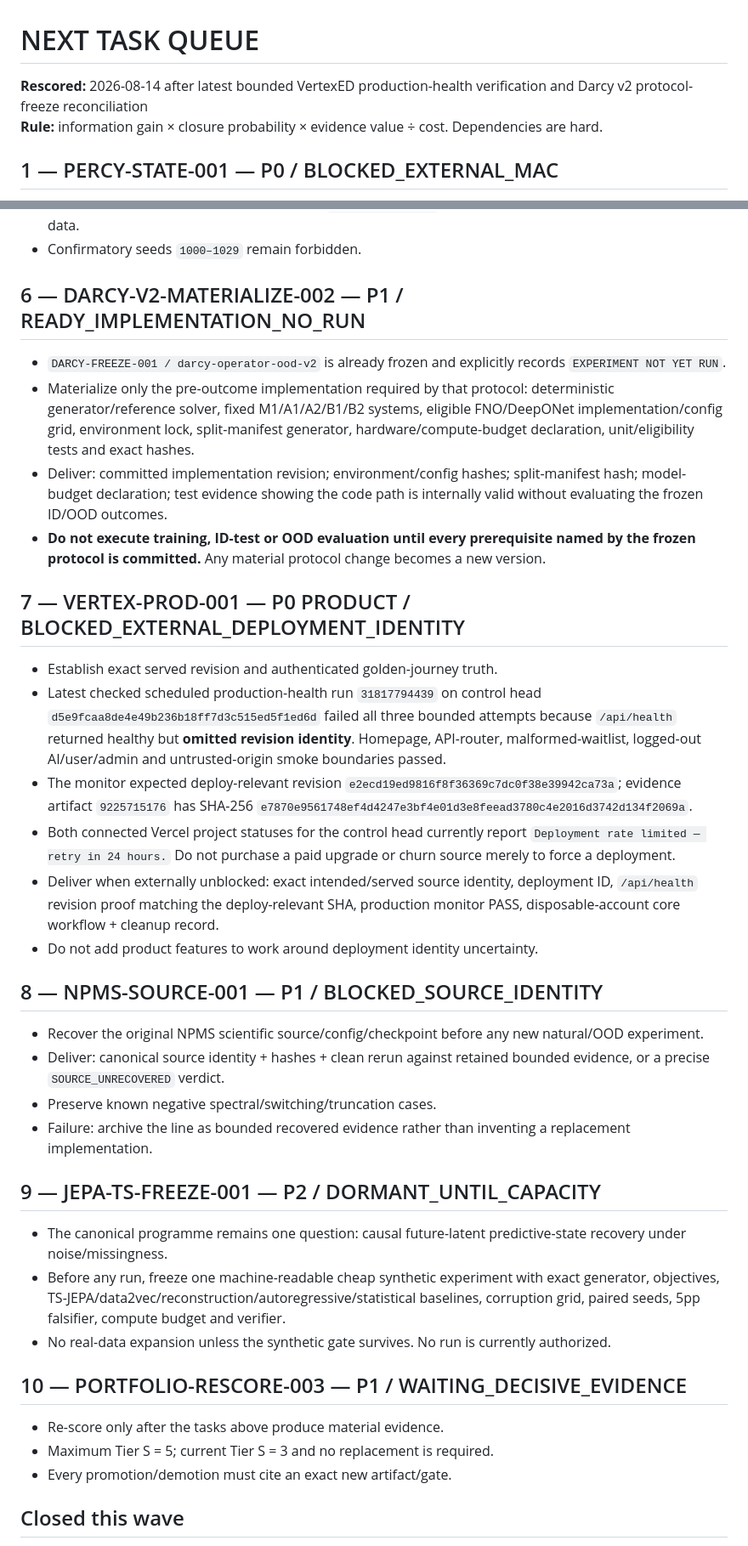
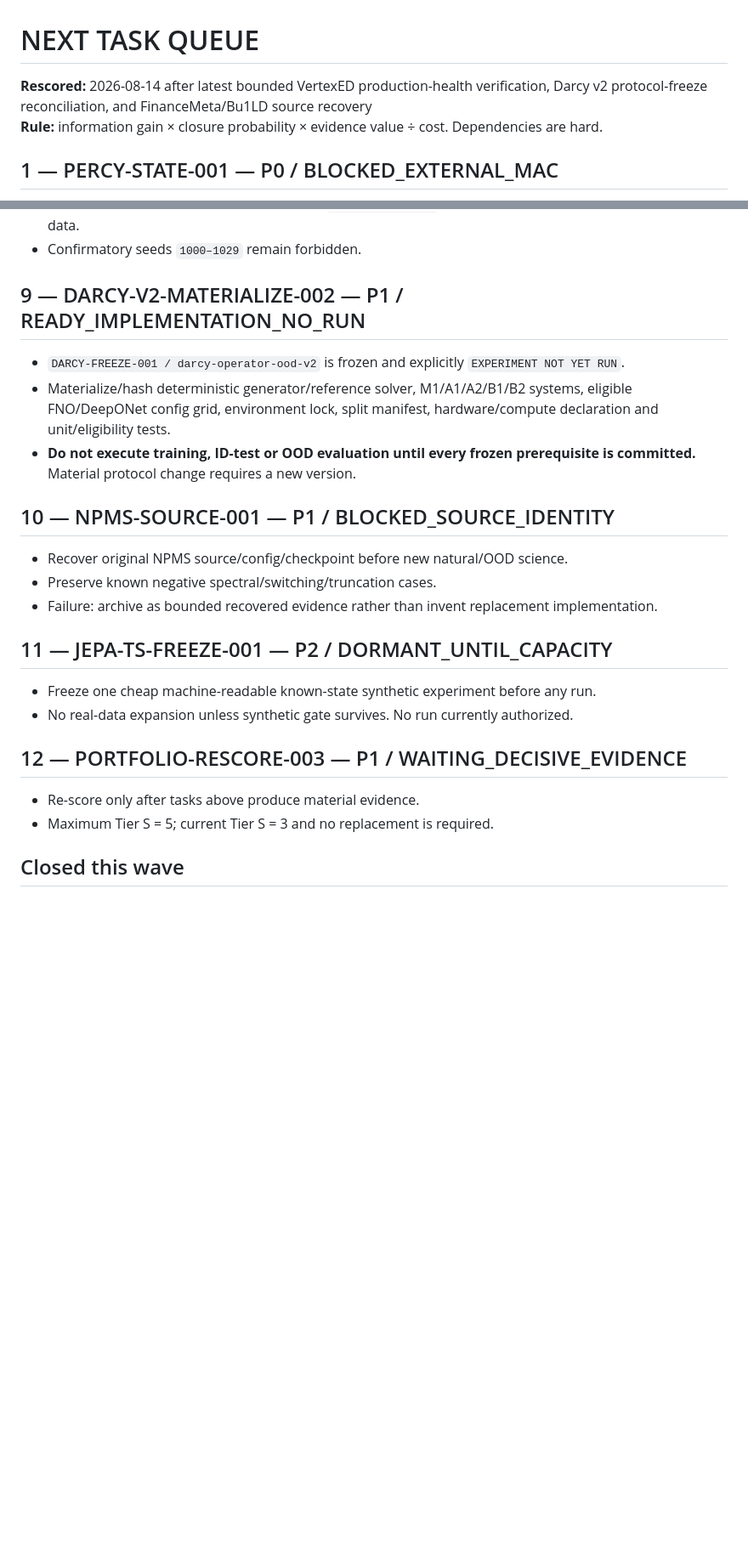
Before and after one commit to vertex-studyAI/vertexED.ai, a Markdown page: NEXT_TASK_QUEUE.md, 2 parts joined by grey strips. Shown at 85% size. Drawn GitHub-style; blank space fills up the shorter version.

```diff
--- a/NEXT_TASK_QUEUE.md
+++ b/NEXT_TASK_QUEUE.md
@@ -1,6 +1,6 @@
 # NEXT TASK QUEUE
 
-**Rescored:** 2026-08-14 after latest bounded VertexED production-health verification and Darcy v2 protocol-freeze reconciliation
+**Rescored:** 2026-08-14 after latest bounded VertexED production-health verification, Darcy v2 protocol-freeze reconciliation, and FinanceMeta/Bu1LD source recovery
 **Rule:** information gain × closure probability × evidence value ÷ cost. Dependencies are hard.
 
 ## 1 — PERCY-STATE-001 — P0 / BLOCKED_EXTERNAL_MAC
@@ -31,35 +54,23 @@
 - If exact source cannot be recovered, output `PROTOCOL_BLOCKED`; do not regenerate approximately equivalent data.
 - Confirmatory seeds `1000–1029` remain forbidden.
 
-## 6 — DARCY-V2-MATERIALIZE-002 — P1 / READY_IMPLEMENTATION_NO_RUN
-- `DARCY-FREEZE-001 / darcy-operator-ood-v2` is already frozen and explicitly records `EXPERIMENT NOT YET RUN`.
-- Materialize only the pre-outcome implementation required by that protocol: deterministic generator/reference solver, fixed M1/A1/A2/B1/B2 systems, eligible FNO/DeepONet implementation/config grid, environment lock, split-manifest generator, hardware/compute-budget declaration, unit/eligibility tests and exact hashes.
-- Deliver: committed implementation revision; environment/config hashes; split-manifest hash; model-budget declaration; test evidence showing the code path is internally valid without evaluating the frozen ID/OOD outcomes.
-- **Do not execute training, ID-test or OOD evaluation until every prerequisite named by the frozen protocol is committed.** Any material protocol change becomes a new version.
+## 9 — DARCY-V2-MATERIALIZE-002 — P1 / READY_IMPLEMENTATION_NO_RUN
+- `DARCY-FREEZE-001 / darcy-operator-ood-v2` is frozen and explicitly `EXPERIMENT NOT YET RUN`.
+- Materialize/hash deterministic generator/reference solver, M1/A1/A2/B1/B2 systems, eligible FNO/DeepONet config grid, environment lock, split manifest, hardware/compute declaration and unit/eligibility tests.
+- **Do not execute training, ID-test or OOD evaluation until every frozen prerequisite is committed.** Material protocol change requires a new version.
 
-## 7 — VERTEX-PROD-001 — P0 PRODUCT / BLOCKED_EXTERNAL_DEPLOYMENT_IDENTITY
-- Establish exact served revision and authenticated golden-journey truth.
-- Latest checked scheduled production-health run `31817794439` on control head `d5e9fcaa8de4e49b236b18ff7d3c515ed5f1ed6d` failed all three bounded attempts because `/api/health` returned healthy but **omitted revision identity**. Homepage, API-router, malformed-waitlist, logged-out AI/user/admin and untrusted-origin smoke boundaries passed.
-- The monitor expected deploy-relevant revision `e2ecd19ed9816f8f36369c7dc0f38e39942ca73a`; evidence artifact `9225715176` has SHA-256 `e7870e9561748ef4d4247e3bf4e01d3e8feead3780c4e2016d3742d134f2069a`.
-- Both connected Vercel project statuses for the control head currently report `Deployment rate limited — retry in 24 hours.` Do not purchase a paid upgrade or churn source merely to force a deployment.
-- Deliver when externally unblocked: exact intended/served source identity, deployment ID, `/api/health` revision proof matching the deploy-relevant SHA, production monitor PASS, disposable-account core workflow + cleanup record.
-- Do not add product features to work around deployment identity uncertainty.
+## 10 — NPMS-SOURCE-001 — P1 / BLOCKED_SOURCE_IDENTITY
+- Recover original NPMS source/config/checkpoint before new natural/OOD science.
+- Preserve known negative spectral/switching/truncation cases.
+- Failure: archive as bounded recovered evidence rather than invent replacement implementation.
 
-## 8 — NPMS-SOURCE-001 — P1 / BLOCKED_SOURCE_IDENTITY
-- Recover the original NPMS scientific source/config/checkpoint before any new natural/OOD experiment.
-- Deliver: canonical source identity + hashes + clean rerun against retained bounded evidence, or a precise `SOURCE_UNRECOVERED` verdict.
-- Preserve known negative spectral/switching/truncation cases.
-- Failure: archive the line as bounded recovered evidence rather than inventing a replacement implementation.
+## 11 — JEPA-TS-FREEZE-001 — P2 / DORMANT_UNTIL_CAPACITY
+- Freeze one cheap machine-readable known-state synthetic experiment before any run.
+- No real-data expansion unless synthetic gate survives. No run currently authorized.
 
-## 9 — JEPA-TS-FREEZE-001 — P2 / DORMANT_UNTIL_CAPACITY
-- The canonical programme remains one question: causal future-latent predictive-state recovery under noise/missingness.
-- Before any run, freeze one machine-readable cheap synthetic experiment with exact generator, objectives, TS-JEPA/data2vec/reconstruction/autoregressive/statistical baselines, corruption grid, paired seeds, 5pp falsifier, compute budget and verifier.
-- No real-data expansion unless the synthetic gate survives. No run is currently authorized.
-
-## 10 — PORTFOLIO-RESCORE-003 — P1 / WAITING_DECISIVE_EVIDENCE
-- Re-score only after the tasks above produce material evidence.
+## 12 — PORTFOLIO-RESCORE-003 — P1 / WAITING_DECISIVE_EVIDENCE
+- Re-score only after tasks above produce material evidence.
 - Maximum Tier S = 5; current Tier S = 3 and no replacement is required.
-- Every promotion/demotion must cite an exact new artifact/gate.
 
 ## Closed this wave
 
```
Also changed, not shown: other parts of NEXT_TASK_QUEUE.md (+44 -21 lines).
